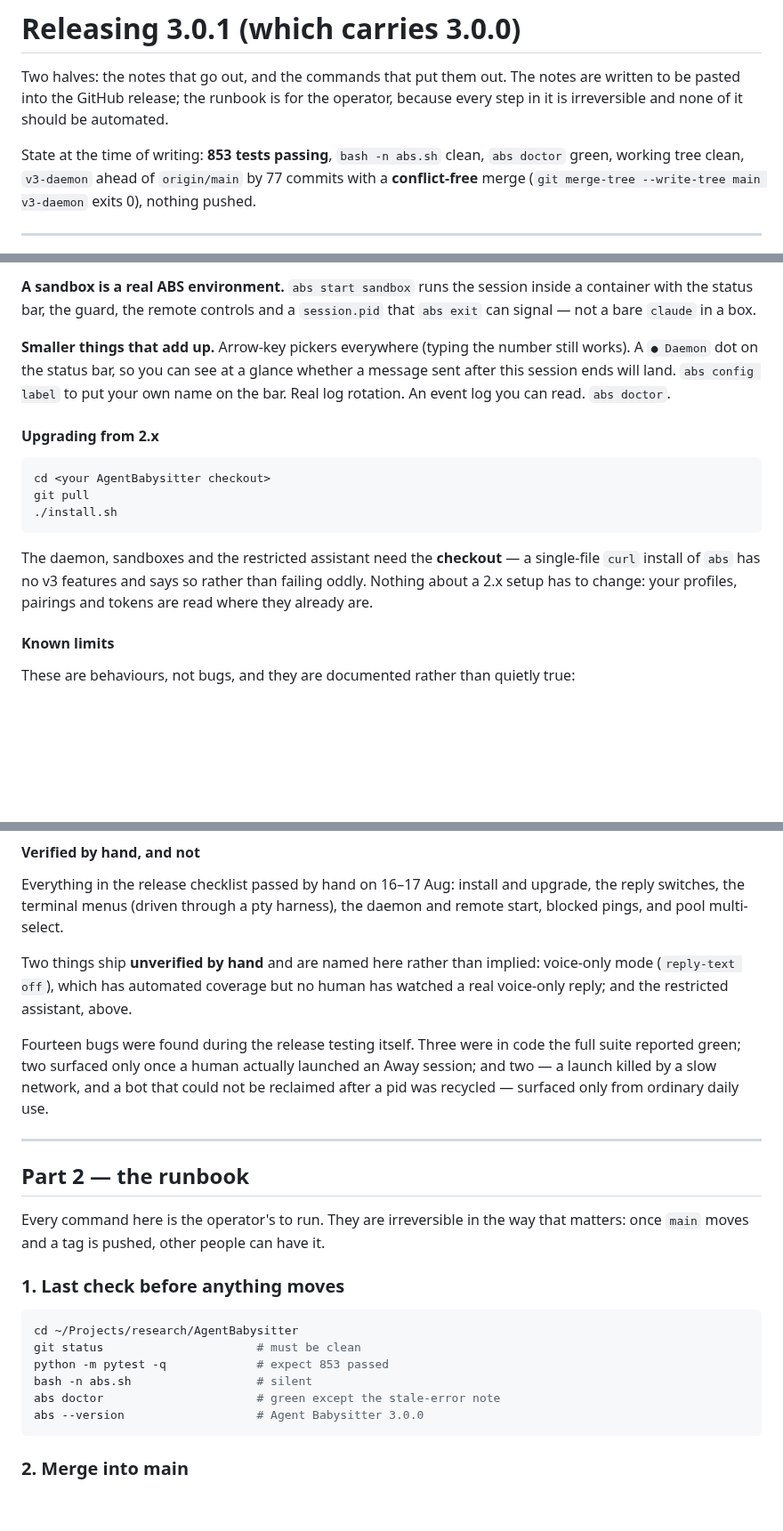
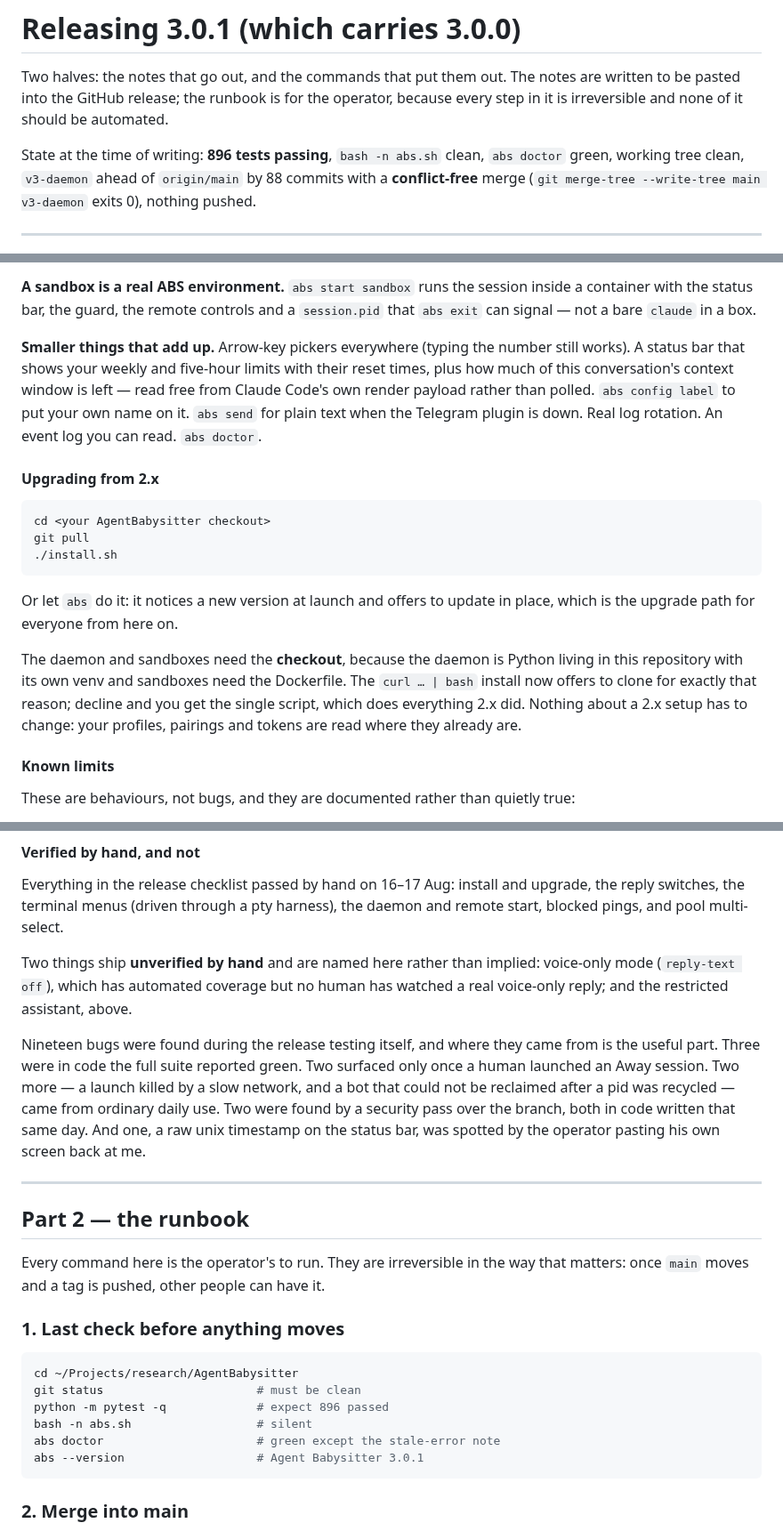
Before and after one commit to Pranjalab/AgentBabysitter, a Markdown page: docs/RELEASE-3.0.1.md, 3 parts joined by grey strips. Shown at 89% size. GitHub-like rendering; blank space fills up the shorter version.

Commit message:
docs: refresh the release notes, which had gone stale in five places
Renamed to RELEASE-3.0.1.md, since that is the tag now.

The notes are what a user reads, so a stale line there is worse than a stale line
anywhere else in the repo:

- the test count and the commit count, both from when they were drafted;
- 'abs --version → 3.0.0';
- the smaller-things paragraph still advertised the ● Daemon dot, removed this
  afternoon at the operator's request. Replaced with what is actually on the bar now:
  limits with reset times, context remaining, and where those numbers come from;
- the upgrade advice still said a curl install 'has no v3 features', which stopped
  being true when the installer learned to offer a clone. It now leads with the
  update-in-place path, since that is how everyone will actually upgrade from here;
- 'fourteen bugs' is nineteen, and the breakdown is the interesting half: three the
  suite reported green, two found only by launching an Away session, two from
  ordinary daily use, two from the security pass, and one the operator caught by
  pasting his own status bar back at me.

````diff
--- a/docs/RELEASE-3.0.0.md
+++ b/docs/RELEASE-3.0.1.md
@@ -4,8 +4,8 @@ Two halves: the notes that go out, and the commands that put them out. The notes
 are written to be pasted into the GitHub release; the runbook is for the operator,
 because every step in it is irreversible and none of it should be automated.
 
-State at the time of writing: **853 tests passing**, `bash -n abs.sh` clean,
-`abs doctor` green, working tree clean, `v3-daemon` ahead of `origin/main` by 77
+State at the time of writing: **896 tests passing**, `bash -n abs.sh` clean,
+`abs doctor` green, working tree clean, `v3-daemon` ahead of `origin/main` by 88
 commits with a **conflict-free** merge (`git merge-tree --write-tree main v3-daemon`
 exits 0), nothing pushed.
 
@@ -55,10 +55,11 @@ inside a container with the status bar, the guard, the remote controls and a
 `session.pid` that `abs exit` can signal — not a bare `claude` in a box.
 
 **Smaller things that add up.** Arrow-key pickers everywhere (typing the number
-still works). A `● Daemon` dot on the status bar, so you can see at a glance
-whether a message sent after this session ends will land. `abs config label` to put
-your own name on the bar. Real log rotation. An event log you can read.
-`abs doctor`.
+still works). A status bar that shows your weekly and five-hour limits with their
+reset times, plus how much of this conversation's context window is left — read
+free from Claude Code's own render payload rather than polled. `abs config label` to
+put your own name on it. `abs send` for plain text when the Telegram plugin is down.
+Real log rotation. An event log you can read. `abs doctor`.
 
 #### Upgrading from 2.x
 
@@ -68,10 +69,14 @@ git pull
 ./install.sh
 ```
 
-The daemon, sandboxes and the restricted assistant need the **checkout** — a
-single-file `curl` install of `abs` has no v3 features and says so rather than
-failing oddly. Nothing about a 2.x setup has to change: your profiles, pairings
-and tokens are read where they already are.
+Or let `abs` do it: it notices a new version at launch and offers to update in
+place, which is the upgrade path for everyone from here on.
+
+The daemon and sandboxes need the **checkout**, because the daemon is Python living
+in this repository with its own venv and sandboxes need the Dockerfile. The
+`curl … | bash` install now offers to clone for exactly that reason; decline and you
+get the single script, which does everything 2.x did. Nothing about a 2.x setup has
+to change: your profiles, pairings and tokens are read where they already are.
 
 #### Known limits
 
@@ -112,10 +117,13 @@ Two things ship **unverified by hand** and are named here rather than implied:
 voice-only mode (`reply-text off`), which has automated coverage but no human has
 watched a real voice-only reply; and the restricted assistant, above.
 
-Fourteen bugs were found during the release testing itself. Three were in code the
-full suite reported green; two surfaced only once a human actually launched an Away
-session; and two — a launch killed by a slow network, and a bot that could not be
-reclaimed after a pid was recycled — surfaced only from ordinary daily use.
+Nineteen bugs were found during the release testing itself, and where they came
+from is the useful part. Three were in code the full suite reported green. Two
+surfaced only once a human launched an Away session. Two more — a launch killed by a
+slow network, and a bot that could not be reclaimed after a pid was recycled — came
+from ordinary daily use. Two were found by a security pass over the branch, both in
+code written that same day. And one, a raw unix timestamp on the status bar, was
+spotted by the operator pasting his own screen back at me.
 
 ---
 
@@ -129,10 +137,10 @@ matters: once `main` moves and a tag is pushed, other people can have it.
 ```sh
 cd ~/Projects/research/AgentBabysitter
 git status                      # must be clean
-python -m pytest -q             # expect 853 passed
+python -m pytest -q             # expect 896 passed
 bash -n abs.sh                  # silent
 abs doctor                      # green except the stale-error note
-abs --version                   # Agent Babysitter 3.0.0
+abs --version                   # Agent Babysitter 3.0.1
 ```
 
 ### 2. Merge into main
````
Also changed, not shown: other parts of docs/RELEASE-3.0.1.md (+1 -1 lines), CHANGELOG.md (+1 -1 lines).
